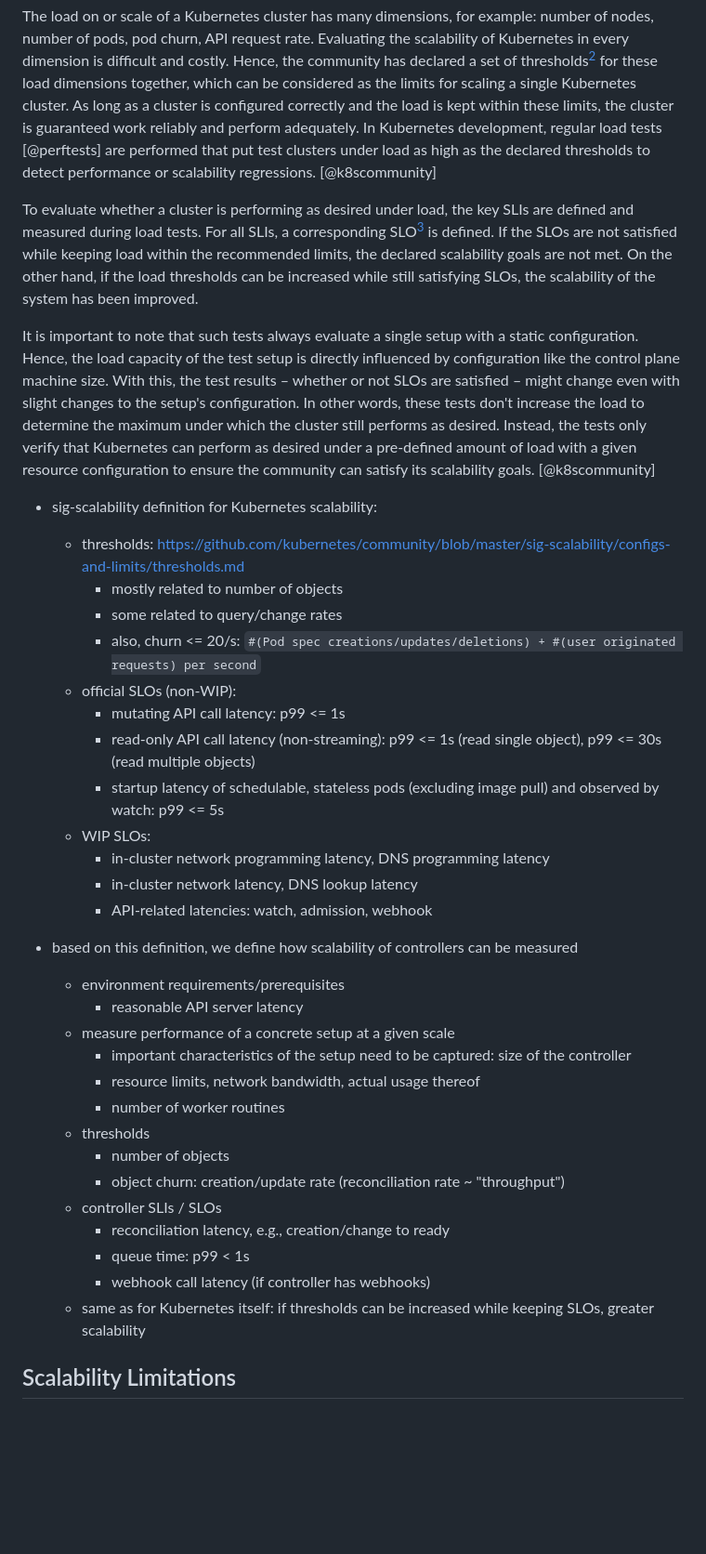
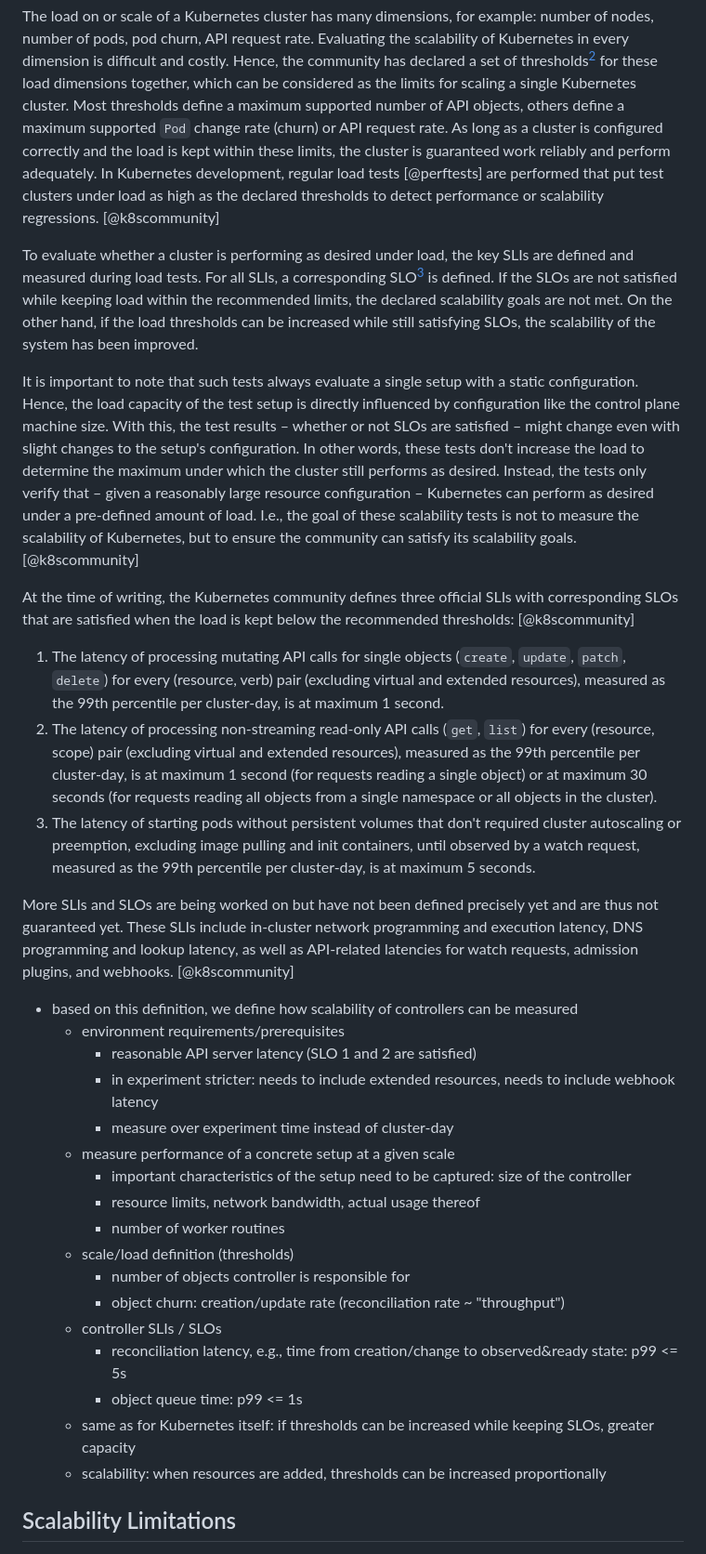
Before and after one commit to timebertt/masters-thesis-controller-sharding, a Markdown page: content/20-fundamentals.md, the part around the change. Shown at 93% size. Drawn GitHub-style; blank space fills up the shorter version.

Commit message:
Add Kubernetes SLIs and SLOs

```diff
--- a/content/20-fundamentals.md
+++ b/content/20-fundamentals.md
@@ -272,6 +272,7 @@ In order to evaluate the scalability of controller setups in the scope of this t
 The load on or scale of a Kubernetes cluster has many dimensions, for example: number of nodes, number of pods, pod churn, API request rate.
 Evaluating the scalability of Kubernetes in every dimension is difficult and costly.
 Hence, the community has declared a set of thresholds[^k8s-thresholds] for these load dimensions together, which can be considered as the limits for scaling a single Kubernetes cluster.
+Most thresholds define a maximum supported number of API objects, others define a maximum supported `Pod` change rate (churn) or API request rate.
 As long as a cluster is configured correctly and the load is kept within these limits, the cluster is guaranteed work reliably and perform adequately.
 In Kubernetes development, regular load tests [@perftests] are performed that put test clusters under load as high as the declared thresholds to detect performance or scalability regressions.
 [@k8scommunity]
@@ -285,38 +286,38 @@ It is important to note that such tests always evaluate a single setup with a st
 Hence, the load capacity of the test setup is directly influenced by configuration like the control plane machine size.
 With this, the test results – whether or not SLOs are satisfied – might change even with slight changes to the setup's configuration.
 In other words, these tests don't increase the load to determine the maximum under which the cluster still performs as desired.
-Instead, the tests only verify that Kubernetes can perform as desired under a pre-defined amount of load with a given resource configuration to ensure the community can satisfy its scalability goals.
+Instead, the tests only verify that – given a reasonably large resource configuration – Kubernetes can perform as desired under a pre-defined amount of load.
+I.e., the goal of these scalability tests is not to measure the scalability of Kubernetes, but to ensure the community can satisfy its scalability goals.
 [@k8scommunity]
 
-- sig-scalability definition for Kubernetes scalability:
-  - thresholds: <https://github.com/kubernetes/community/blob/master/sig-scalability/configs-and-limits/thresholds.md>
-    - mostly related to number of objects
-    - some related to query/change rates
-    - also, churn <= 20/s: `#(Pod spec creations/updates/deletions) + #(user originated requests) per second`
-  - official SLOs (non-WIP):
-    - mutating API call latency: p99 <= 1s
-    - read-only API call latency (non-streaming): p99 <= 1s (read single object), p99 <= 30s (read multiple objects)
-    - startup latency of schedulable, stateless pods (excluding image pull) and observed by watch: p99 <= 5s
-  - WIP SLOs:
-    - in-cluster network programming latency, DNS programming latency
-    - in-cluster network latency, DNS lookup latency
-    - API-related latencies: watch, admission, webhook
+At the time of writing, the Kubernetes community defines three official SLIs with corresponding SLOs that are satisfied when the load is kept below the recommended thresholds:
+[@k8scommunity]
+
+1. The latency of processing mutating API calls for single objects (`create`, `update`, `patch`, `delete`) for every (resource, verb) pair (excluding virtual and extended resources), measured as the 99th percentile per cluster-day, is at maximum 1 second.
+2. The latency of processing non-streaming read-only API calls (`get`, `list`) for every (resource, scope) pair (excluding virtual and extended resources), measured as the 99th percentile per cluster-day, is at maximum 1 second (for requests reading a single object) or at maximum 30 seconds (for requests reading all objects from a single namespace or all objects in the cluster).
+3. The latency of starting pods without persistent volumes that don't required cluster autoscaling or preemption, excluding image pulling and init containers, until observed by a watch request, measured as the 99th percentile per cluster-day, is at maximum 5 seconds.
+
+More SLIs and SLOs are being worked on but have not been defined precisely yet and are thus not guaranteed yet.
+These SLIs include in-cluster network programming and execution latency, DNS programming and lookup latency, as well as API-related latencies for watch requests, admission plugins, and webhooks.
+[@k8scommunity]
 
 - based on this definition, we define how scalability of controllers can be measured
   - environment requirements/prerequisites
-    - reasonable API server latency
+    - reasonable API server latency (SLO 1 and 2 are satisfied)
+    - in experiment stricter: needs to include extended resources, needs to include webhook latency
+    - measure over experiment time instead of cluster-day
   - measure performance of a concrete setup at a given scale
     - important characteristics of the setup need to be captured: size of the controller
     - resource limits, network bandwidth, actual usage thereof
     - number of worker routines
-  - thresholds
-    - number of objects
+  - scale/load definition (thresholds)
+    - number of objects controller is responsible for
     - object churn: creation/update rate (reconciliation rate ~ "throughput")
   - controller SLIs / SLOs
-    - reconciliation latency, e.g., creation/change to ready
-    - queue time: p99 < 1s
-    - webhook call latency (if controller has webhooks)
-  - same as for Kubernetes itself: if thresholds can be increased while keeping SLOs, greater scalability
+    - reconciliation latency, e.g., time from creation/change to observed&ready state: p99 <= 5s
+    - object queue time: p99 <= 1s
+  - same as for Kubernetes itself: if thresholds can be increased while keeping SLOs, greater capacity
+  - scalability: when resources are added, thresholds can be increased proportionally
 
 [^k8s-scalability]: <https://github.com/kubernetes/community/blob/master/sig-scalability/README.md#kubernetes-scalability-definition-1>
 [^k8s-thresholds]: <https://github.com/kubernetes/community/blob/master/sig-scalability/configs-and-limits/thresholds.md>
```
